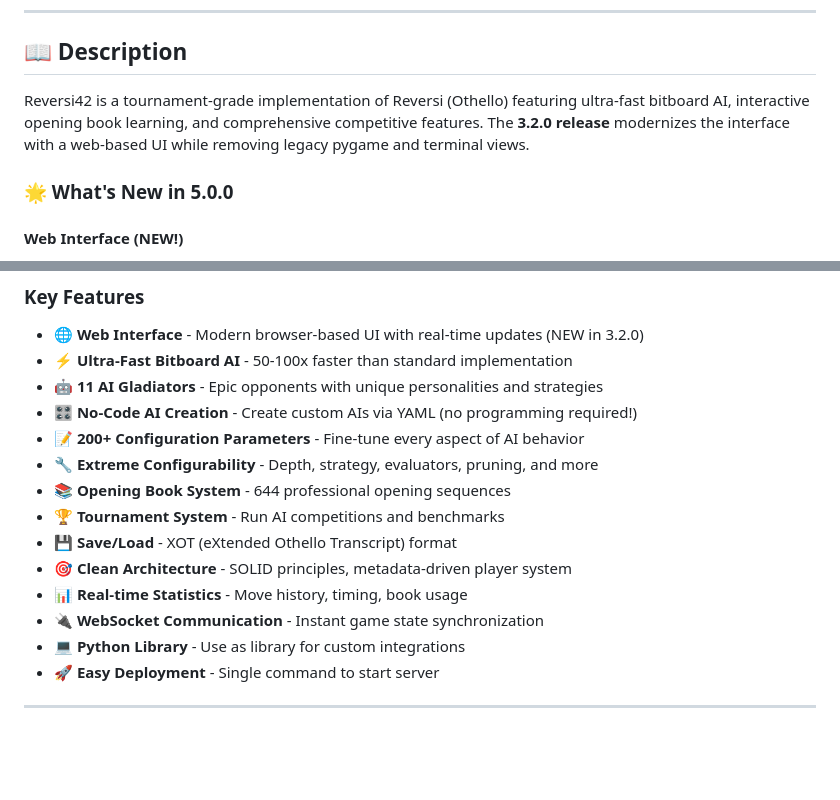
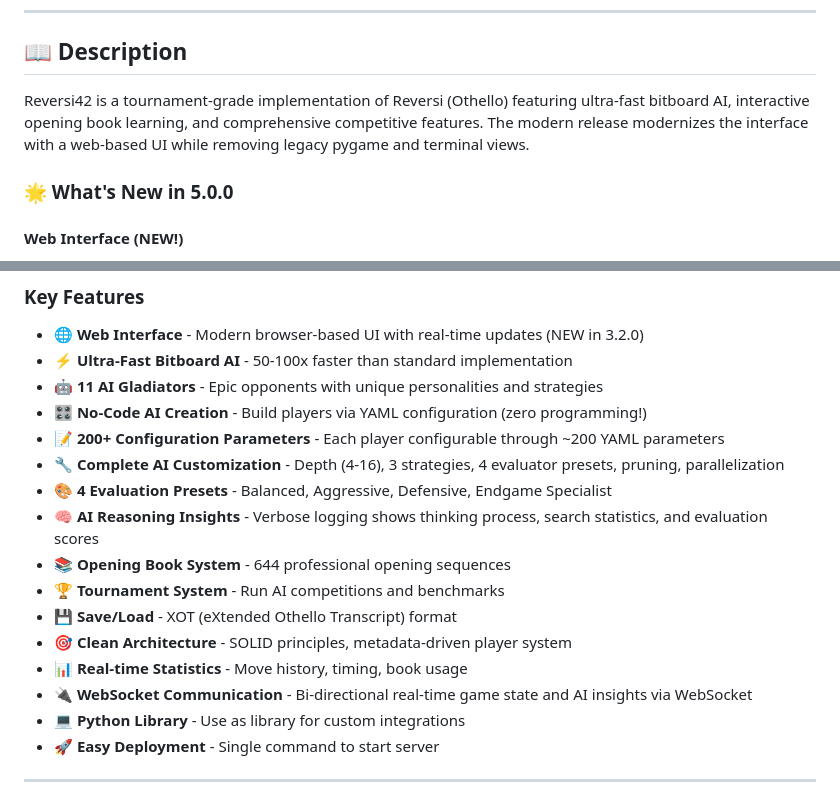
Before and after one commit to lookee/Reversi42, a Markdown page: README.md, 2 parts joined by grey strips. Rendered like a GitHub page; blank space fills up the shorter version.

Commit message:
Update README.md to reflect enhancements in AI configuration and web interface features:
- Revised description to emphasize the modernized interface and removal of legacy views.
- Clarified no-code AI creation process and expanded details on AI customization options.
- Added new insights into AI reasoning and evaluation presets for improved user understanding.

```diff
--- a/README.md
+++ b/README.md
@@ -15,7 +15,7 @@ Website: https://www.lucaamore.com
 
 ## 📖 Description
 
-Reversi42 is a tournament-grade implementation of Reversi (Othello) featuring ultra-fast bitboard AI, interactive opening book learning, and comprehensive competitive features. The **3.2.0 release** modernizes the interface with a web-based UI while removing legacy pygame and terminal views.
+Reversi42 is a tournament-grade implementation of Reversi (Othello) featuring ultra-fast bitboard AI, interactive opening book learning, and comprehensive competitive features. The modern release modernizes the interface with a web-based UI while removing legacy pygame and terminal views.
 
 ### 🌟 What's New in 5.0.0
 
@@ -55,15 +55,17 @@ Reversi42 is a tournament-grade implementation of Reversi (Othello) featuring ul
 - 🌐 **Web Interface** - Modern browser-based UI with real-time updates (NEW in 3.2.0)
 - ⚡ **Ultra-Fast Bitboard AI** - 50-100x faster than standard implementation
 - 🤖 **11 AI Gladiators** - Epic opponents with unique personalities and strategies
-- 🎛️ **No-Code AI Creation** - Create custom AIs via YAML (no programming required!)
-- 📝 **200+ Configuration Parameters** - Fine-tune every aspect of AI behavior
-- 🔧 **Extreme Configurability** - Depth, strategy, evaluators, pruning, and more
+- 🎛️ **No-Code AI Creation** - Build players via YAML configuration (zero programming!)
+- 📝 **200+ Configuration Parameters** - Each player configurable through ~200 YAML parameters
+- 🔧 **Complete AI Customization** - Depth (4-16), 3 strategies, 4 evaluator presets, pruning, parallelization
+- 🎨 **4 Evaluation Presets** - Balanced, Aggressive, Defensive, Endgame Specialist
+- 🧠 **AI Reasoning Insights** - Verbose logging shows thinking process, search statistics, and evaluation scores
 - 📚 **Opening Book System** - 644 professional opening sequences
 - 🏆 **Tournament System** - Run AI competitions and benchmarks
 - 💾 **Save/Load** - XOT (eXtended Othello Transcript) format
 - 🎯 **Clean Architecture** - SOLID principles, metadata-driven player system
 - 📊 **Real-time Statistics** - Move history, timing, book usage
-- 🔌 **WebSocket Communication** - Instant game state synchronization
+- 🔌 **WebSocket Communication** - Bi-directional real-time game state and AI insights via WebSocket
 - 💻 **Python Library** - Use as library for custom integrations
 - 🚀 **Easy Deployment** - Single command to start server
 
```
